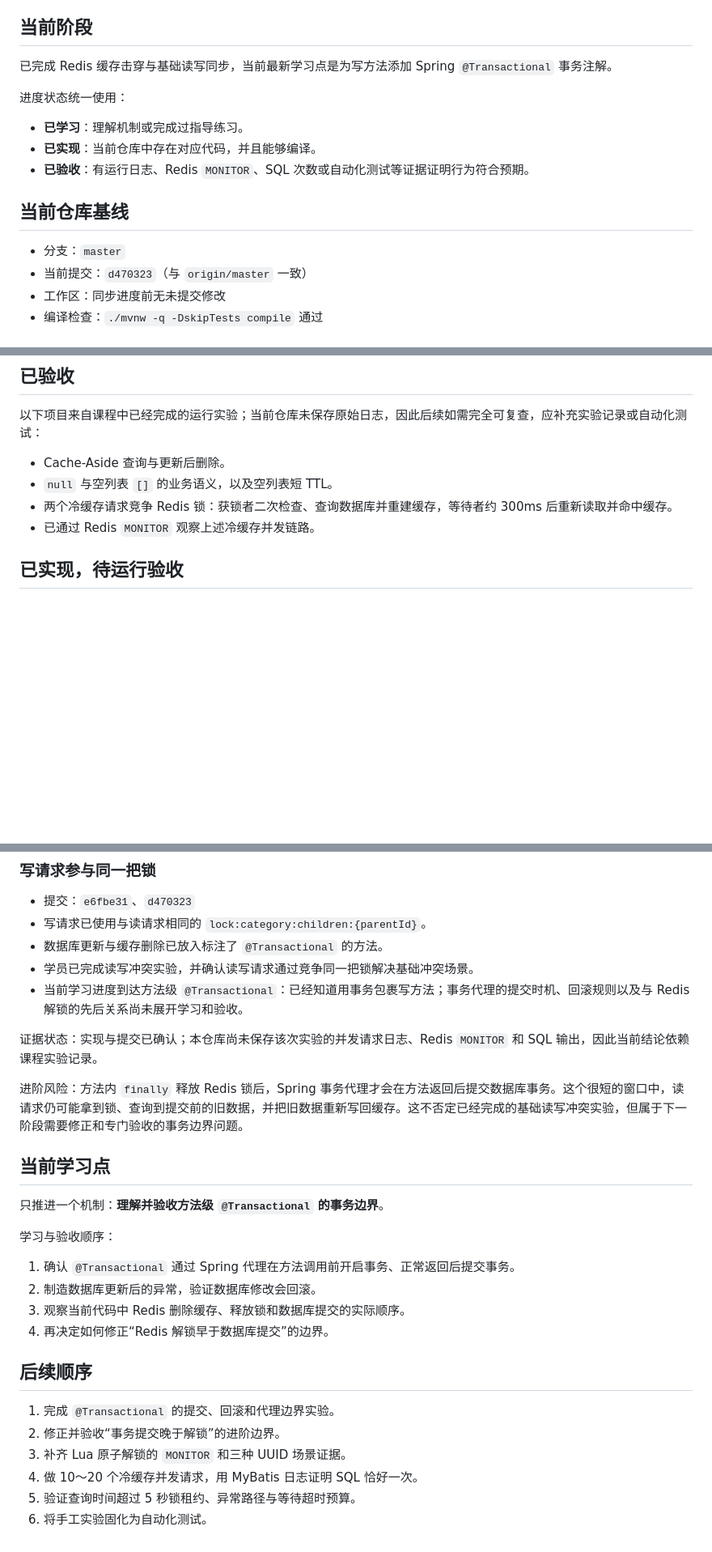
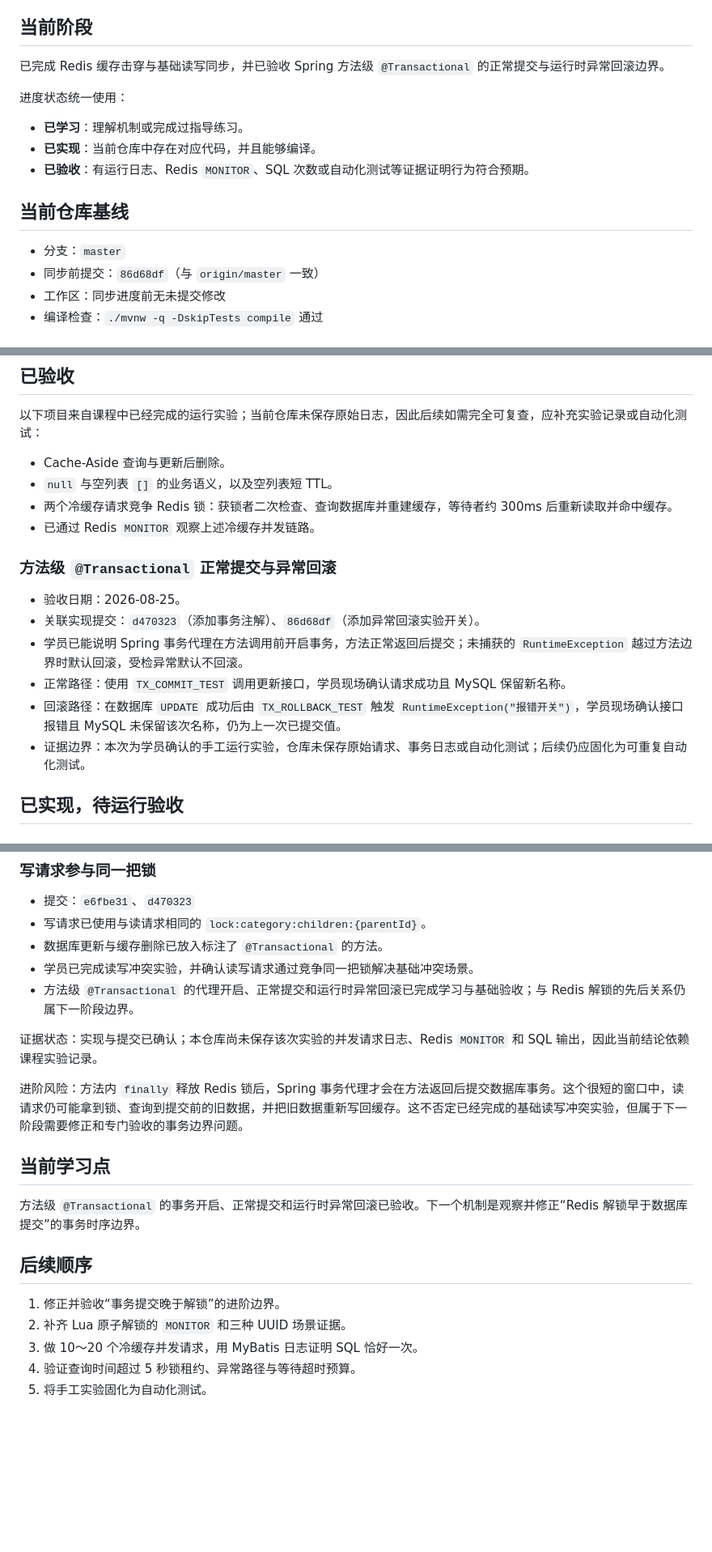
Before and after one commit to tedming9527/spring-test-web, a Markdown page: docs/learning/PROGRESS.md, 3 parts joined by grey strips. Shown at 81% size. Rendered like a GitHub page; blank space fills up the shorter version.

Commit message:
docs: 验收 Spring 事务提交与回滚实验

```diff
--- a/docs/learning/PROGRESS.md
+++ b/docs/learning/PROGRESS.md
@@ -4,7 +4,7 @@
 
 ## 当前阶段
 
-已完成 Redis 缓存击穿与基础读写同步，当前最新学习点是为写方法添加 Spring `@Transactional` 事务注解。
+已完成 Redis 缓存击穿与基础读写同步，并已验收 Spring 方法级 `@Transactional` 的正常提交与运行时异常回滚边界。
 
 进度状态统一使用：
 
@@ -15,7 +15,7 @@
 ## 当前仓库基线
 
 - 分支：`master`
-- 当前提交：`d470323`（与 `origin/master` 一致）
+- 同步前提交：`86d68df`（与 `origin/master` 一致）
 - 工作区：同步进度前无未提交修改
 - 编译检查：`./mvnw -q -DskipTests compile` 通过
 
@@ -34,6 +34,15 @@
 - `null` 与空列表 `[]` 的业务语义，以及空列表短 TTL。
 - 两个冷缓存请求竞争 Redis 锁：获锁者二次检查、查询数据库并重建缓存，等待者约 300ms 后重新读取并命中缓存。
 - 已通过 Redis `MONITOR` 观察上述冷缓存并发链路。
+
+### 方法级 `@Transactional` 正常提交与异常回滚
+
+- 验收日期：2026-08-25。
+- 关联实现提交：`d470323`（添加事务注解）、`86d68df`（添加异常回滚实验开关）。
+- 学员已能说明 Spring 事务代理在方法调用前开启事务，方法正常返回后提交；未捕获的 `RuntimeException` 越过方法边界时默认回滚，受检异常默认不回滚。
+- 正常路径：使用 `TX_COMMIT_TEST` 调用更新接口，学员现场确认请求成功且 MySQL 保留新名称。
+- 回滚路径：在数据库 `UPDATE` 成功后由 `TX_ROLLBACK_TEST` 触发 `RuntimeException("报错开关")`，学员现场确认接口报错且 MySQL 未保留该次名称，仍为上一次已提交值。
+- 证据边界：本次为学员确认的手工运行实验，仓库未保存原始请求、事务日志或自动化测试；后续仍应固化为可重复自动化测试。
 
 ## 已实现，待运行验收
 
@@ -69,7 +78,7 @@
 - 写请求已使用与读请求相同的 `lock:category:children:{parentId}`。
 - 数据库更新与缓存删除已放入标注了 `@Transactional` 的方法。
 - 学员已完成读写冲突实验，并确认读写请求通过竞争同一把锁解决基础冲突场景。
-- 当前学习进度到达方法级 `@Transactional`：已经知道用事务包裹写方法；事务代理的提交时机、回滚规则以及与 Redis 解锁的先后关系尚未展开学习和验收。
+- 方法级 `@Transactional` 的代理开启、正常提交和运行时异常回滚已完成学习与基础验收；与 Redis 解锁的先后关系仍属下一阶段边界。
 
 证据状态：实现与提交已确认；本仓库尚未保存该次实验的并发请求日志、Redis `MONITOR` 和 SQL 输出，因此当前结论依赖课程实验记录。
 
@@ -77,20 +86,12 @@
 
 ## 当前学习点
 
-只推进一个机制：**理解并验收方法级 `@Transactional` 的事务边界**。
-
-学习与验收顺序：
-
-1. 确认 `@Transactional` 通过 Spring 代理在方法调用前开启事务、正常返回后提交事务。
-2. 制造数据库更新后的异常，验证数据库修改会回滚。
-3. 观察当前代码中 Redis 删除缓存、释放锁和数据库提交的实际顺序。
-4. 再决定如何修正“Redis 解锁早于数据库提交”的边界。
+方法级 `@Transactional` 的事务开启、正常提交和运行时异常回滚已验收。下一个机制是观察并修正“Redis 解锁早于数据库提交”的事务时序边界。
 
 ## 后续顺序
 
-1. 完成 `@Transactional` 的提交、回滚和代理边界实验。
-2. 修正并验收“事务提交晚于解锁”的进阶边界。
-3. 补齐 Lua 原子解锁的 `MONITOR` 和三种 UUID 场景证据。
-4. 做 10～20 个冷缓存并发请求，用 MyBatis 日志证明 SQL 恰好一次。
-5. 验证查询时间超过 5 秒锁租约、异常路径与等待超时预算。
-6. 将手工实验固化为自动化测试。
+1. 修正并验收“事务提交晚于解锁”的进阶边界。
+2. 补齐 Lua 原子解锁的 `MONITOR` 和三种 UUID 场景证据。
+3. 做 10～20 个冷缓存并发请求，用 MyBatis 日志证明 SQL 恰好一次。
+4. 验证查询时间超过 5 秒锁租约、异常路径与等待超时预算。
+5. 将手工实验固化为自动化测试。
```
Also changed, not shown: other parts of docs/learning/PROGRESS.md (+1 -1 lines).
